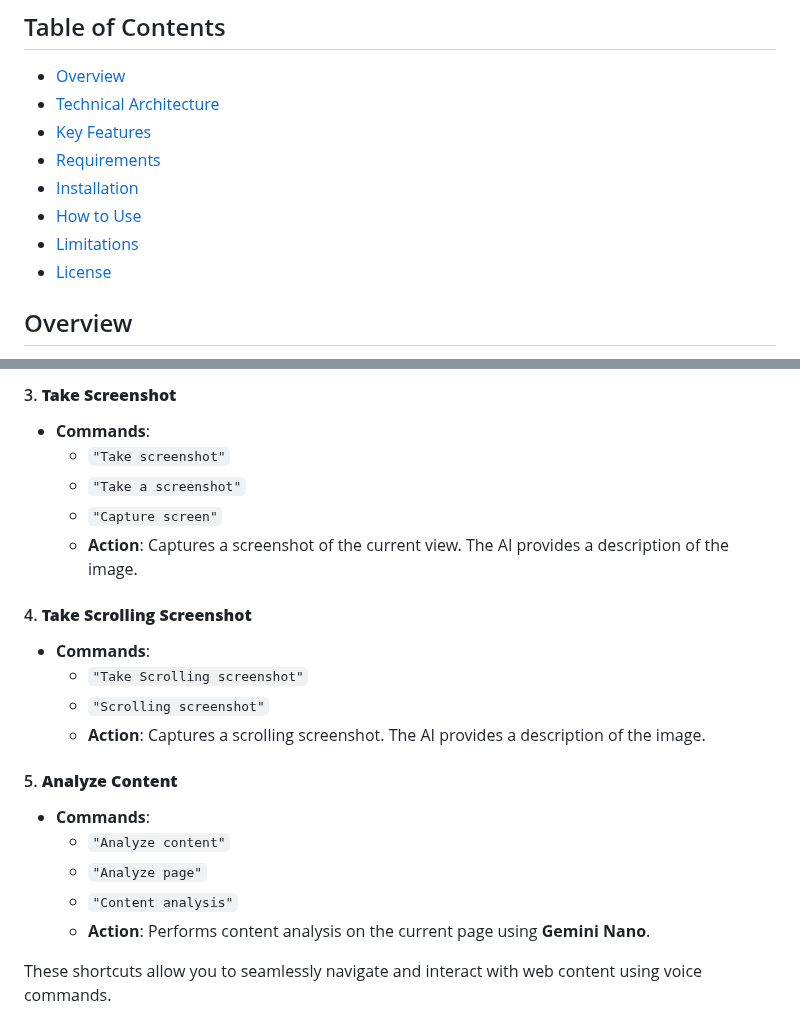
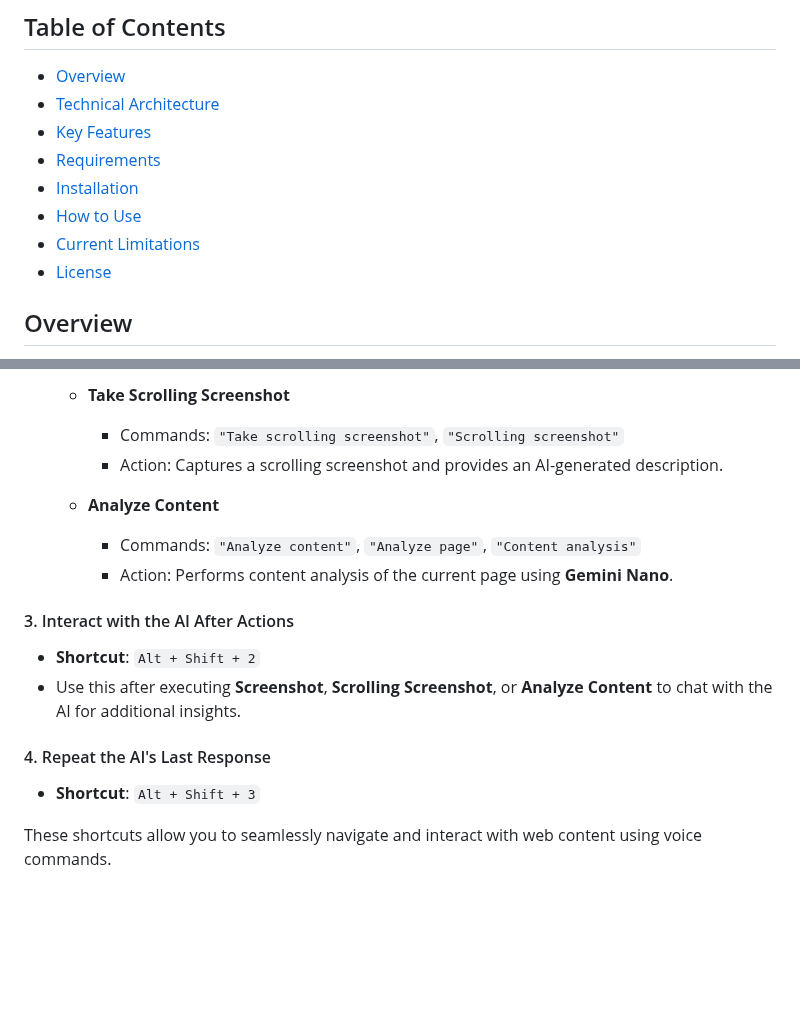
Before and after one commit to vincentwun/A-Eye-Web-Chat-Assistant, a Markdown page: README.md, 2 parts joined by grey strips. GitHub-like rendering; blank space fills up the shorter version.

```diff
--- a/README.md
+++ b/README.md
@@ -22,7 +22,7 @@ An advanced Chrome extension leveraging Web AI and Chrome's built-in AI (Gemini
 - [Requirements](#requirements)
 - [Installation](#installation)
 - [How to Use](#how-to-use)
-- [Limitations](#limitations)
+- [Current Limitations](#current-limitations)
 - [License](#license)
 
 ## Overview
@@ -156,23 +175,20 @@ Use the following voice commands to perform various tasks:
 
-#### 3. **Take Screenshot**
-- **Commands**:
-  - `"Take screenshot"`
-  - `"Take a screenshot"`
-  - `"Capture screen"`
-  - **Action**: Captures a screenshot of the current view. The AI provides a description of the image.
+  - **Take Scrolling Screenshot**
+    - Commands: `"Take scrolling screenshot"`, `"Scrolling screenshot"`
+    - Action: Captures a scrolling screenshot and provides an AI-generated description.
 
-#### 4. **Take Scrolling Screenshot**
-- **Commands**:
-  - `"Take Scrolling screenshot"`
-  - `"Scrolling screenshot"`
-  - **Action**: Captures a scrolling screenshot. The AI provides a description of the image.
+  - **Analyze Content**
+    - Commands: `"Analyze content"`, `"Analyze page"`, `"Content analysis"`
+    - Action: Performs content analysis of the current page using **Gemini Nano**.
 
-#### 5. **Analyze Content**
-- **Commands**:
-  - `"Analyze content"`
-  - `"Analyze page"`
-  - `"Content analysis"`
-  - **Action**: Performs content analysis on the current page using **Gemini Nano**.
+#### 3. Interact with the AI After Actions
+- **Shortcut**: `Alt + Shift + 2`
+- Use this after executing **Screenshot**, **Scrolling Screenshot**, or **Analyze Content** to chat with the AI for additional insights.
+
+#### 4. Repeat the AI's Last Response
+- **Shortcut**: `Alt + Shift + 3`
+
+
 
 These shortcuts allow you to seamlessly navigate and interact with web content using voice commands.
 
```
Also changed, not shown: other parts of README.md (+55 -36 lines).
